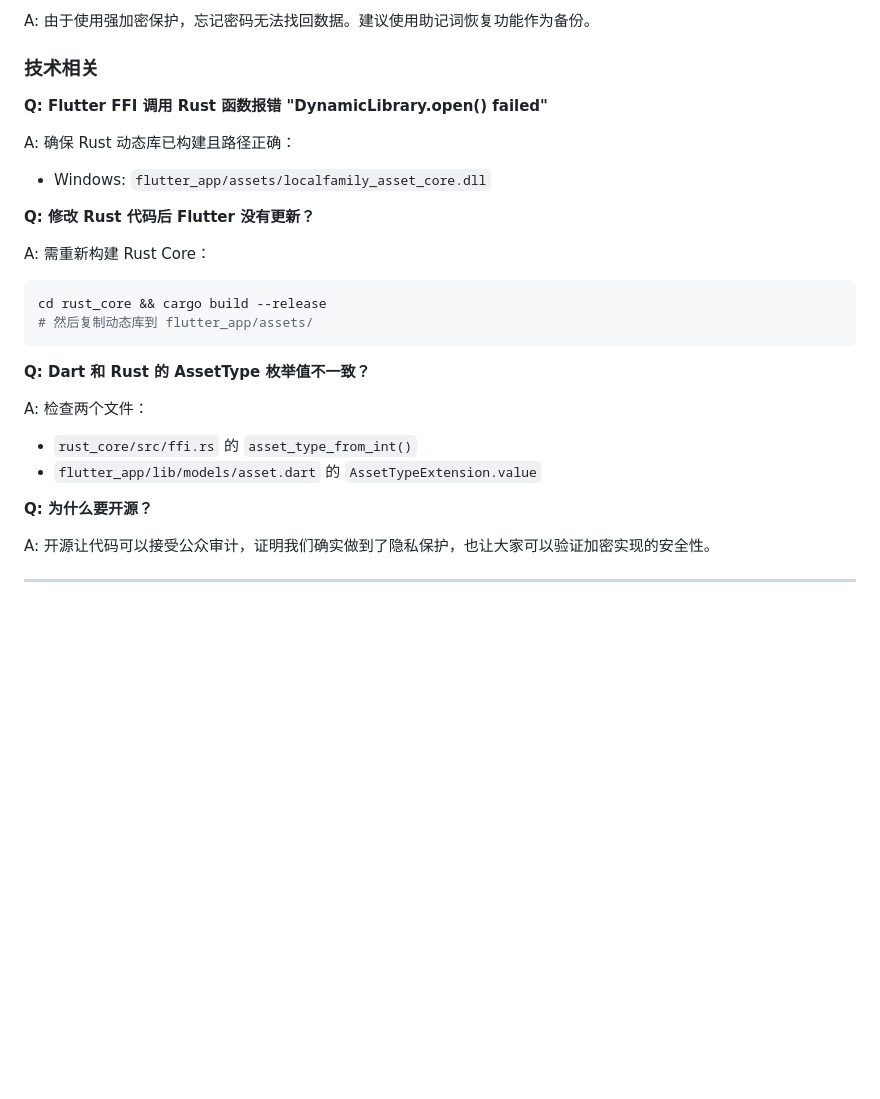
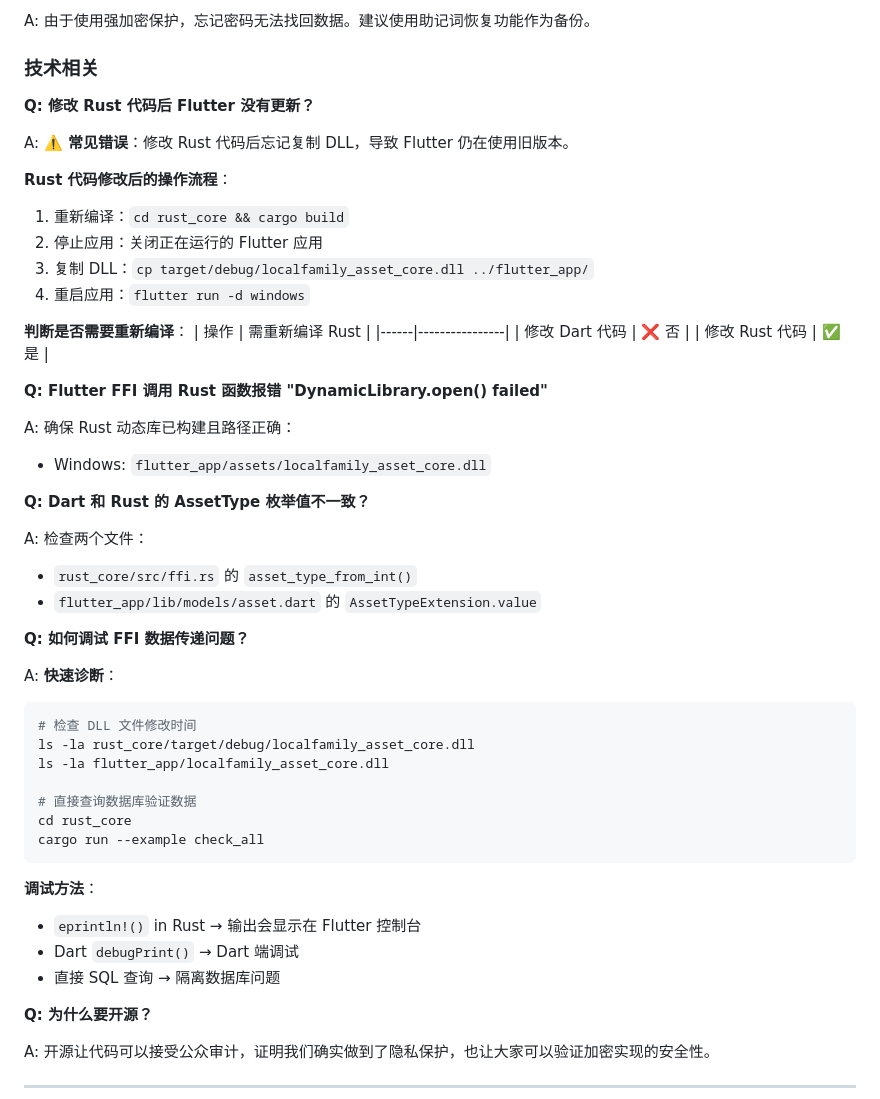
Before and after one commit to yibohub/localfamily-asset, a Markdown page: README.md, the part around the change. Drawn GitHub-style; blank space fills up the shorter version.

Commit message:
docs: 添加 Rust 代码修改后的操作流程说明
- 详细说明 Debug 模式下修改 Rust 代码的操作步骤
- 添加判断是否需要重新编译的参考表
- 添加 FFI 数据传递问题的快速诊断方法
- 整合常见问题解答，优化文档结构

Co-Authored-By: Claude (glm-4.7) <noreply@anthropic.com>

````diff
--- a/README.md
+++ b/README.md
@@ -330,24 +330,50 @@ A: 由于使用强加密保护，忘记密码无法找回数据。建议使用
 
 ### 技术相关
 
+**Q: 修改 Rust 代码后 Flutter 没有更新？**
+
+A: **⚠️ 常见错误**：修改 Rust 代码后忘记复制 DLL，导致 Flutter 仍在使用旧版本。
+
+**Rust 代码修改后的操作流程**：
+1. 重新编译：`cd rust_core && cargo build`
+2. 停止应用：关闭正在运行的 Flutter 应用
+3. 复制 DLL：`cp target/debug/localfamily_asset_core.dll ../flutter_app/`
+4. 重启应用：`flutter run -d windows`
+
+**判断是否需要重新编译**：
+| 操作 | 需重新编译 Rust |
+|------|----------------|
+| 修改 Dart 代码 | ❌ 否 |
+| 修改 Rust 代码 | ✅ 是 |
+
 **Q: Flutter FFI 调用 Rust 函数报错 "DynamicLibrary.open() failed"**
 
 A: 确保 Rust 动态库已构建且路径正确：
 - Windows: `flutter_app/assets/localfamily_asset_core.dll`
-
-**Q: 修改 Rust 代码后 Flutter 没有更新？**
-
-A: 需重新构建 Rust Core：
-```bash
-cd rust_core && cargo build --release
-# 然后复制动态库到 flutter_app/assets/
-```
 
 **Q: Dart 和 Rust 的 AssetType 枚举值不一致？**
 
 A: 检查两个文件：
 - `rust_core/src/ffi.rs` 的 `asset_type_from_int()`
 - `flutter_app/lib/models/asset.dart` 的 `AssetTypeExtension.value`
+
+**Q: 如何调试 FFI 数据传递问题？**
+
+A: **快速诊断**：
+```bash
+# 检查 DLL 文件修改时间
+ls -la rust_core/target/debug/localfamily_asset_core.dll
+ls -la flutter_app/localfamily_asset_core.dll
+
+# 直接查询数据库验证数据
+cd rust_core
+cargo run --example check_all
+```
+
+**调试方法**：
+- `eprintln!()` in Rust → 输出会显示在 Flutter 控制台
+- Dart `debugPrint()` → Dart 端调试
+- 直接 SQL 查询 → 隔离数据库问题
 
 **Q: 为什么要开源？**
 
````
Also changed, not shown: CLAUDE.md (+15 -25 lines).
